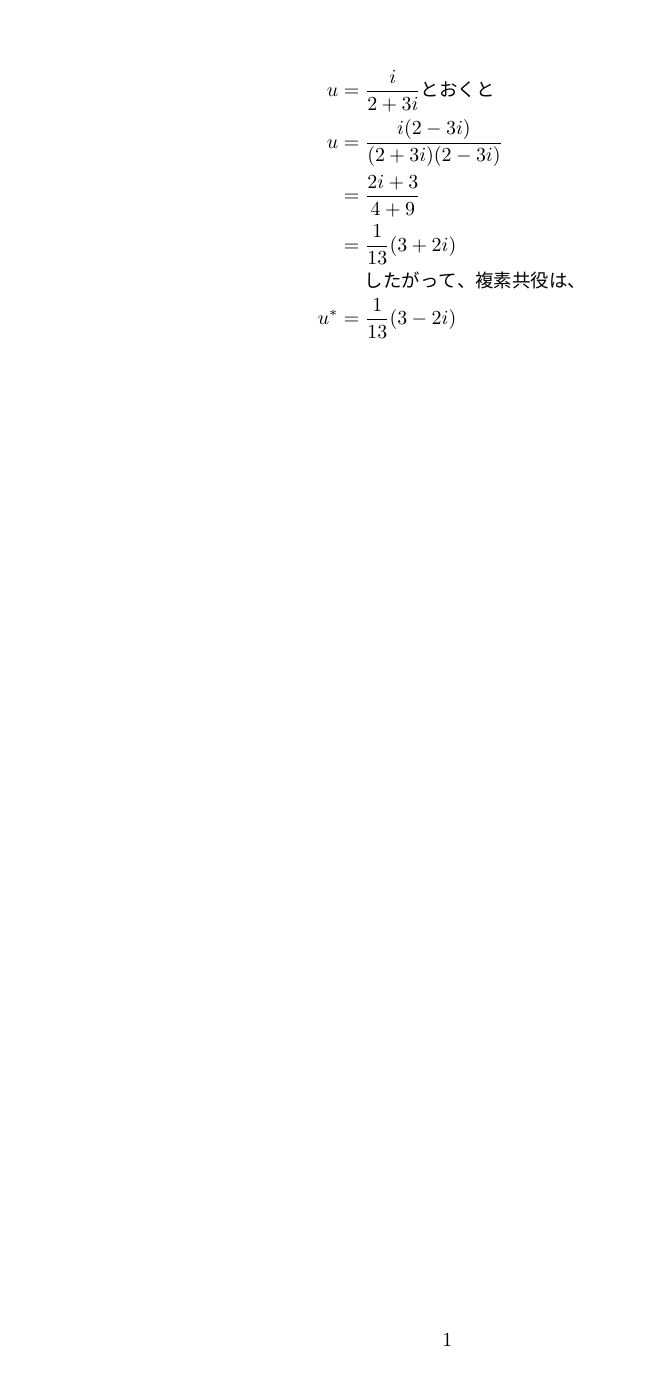
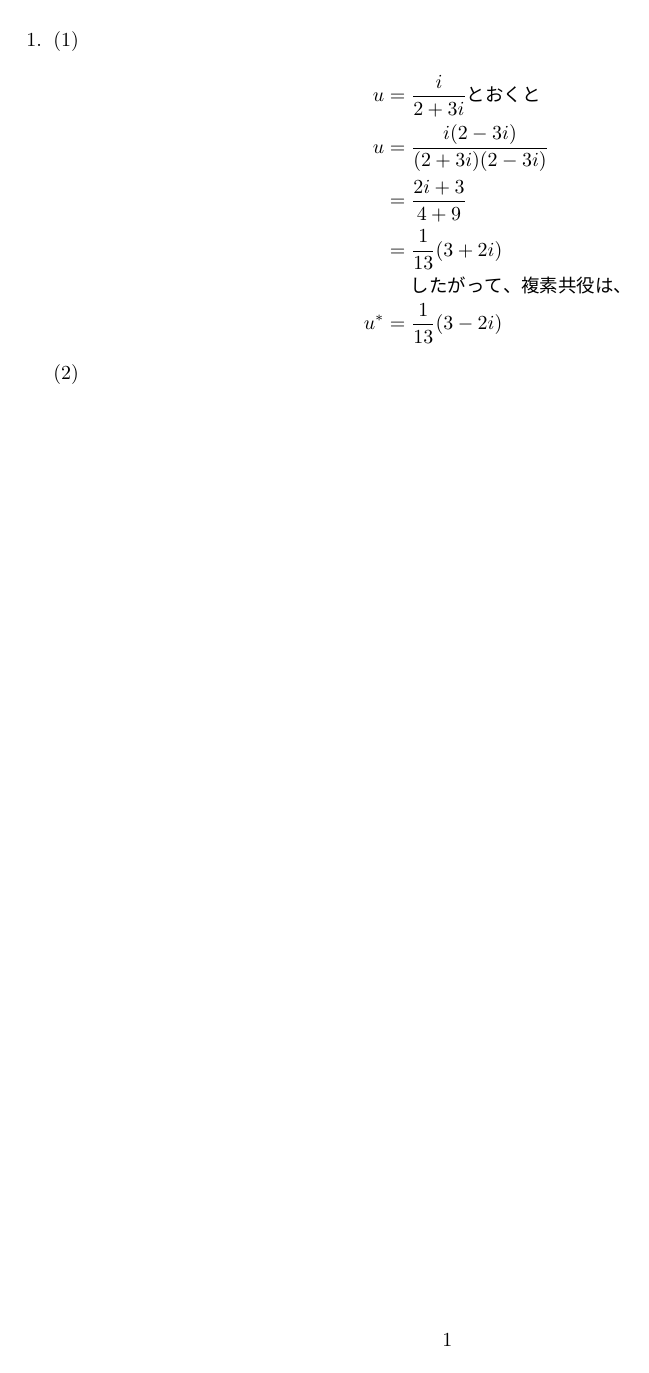
Before and after one commit to kitada4010/teach, a LaTeX document (ousu3-1.tex): the whole page. The pictures show the PDF file ousu3-1.pdf that the author committed with the source.

Commit message:
Texのお勉強

```diff
--- a/ousu3-1.tex
+++ b/ousu3-1.tex
@@ -1,18 +1,25 @@
 \documentclass{jsarticle}
 \usepackage{amsmath}
 \begin{document}
-\section{}
+
+
 \begin{enumerate}
+  \renewcommand{\labelenumii}{\[\arabic{enumii}\]}
 \item
+
+  \begin{enumerate}
+    \renewcommand{\labelenumii}{(\arabic{enumii})}
+  \item
     \begin{eqnarray*}
       u &=& \frac{i}{2+3i} \mbox{とおくと}\\
       u &=& \frac{i(2-3i)}{(2+3i)(2-3i)}\\
       &=& \frac{2i+3}{4+9}\\
       &=& \frac{1}{13}(3+2i)\\
       &&\mbox{したがって、複素共役は、}\\
-      u^* &=& \frac{1}{13}(3-2i)
+      \underline{u^* &=& \frac{1}{13}(3-2i)}
     \end{eqnarray*}
   \item
+  \end{enumerate}
 \end{enumerate}
 
 \end{document}
```
Also changed, not shown: ousu3-1.pdf, 2 other files.
